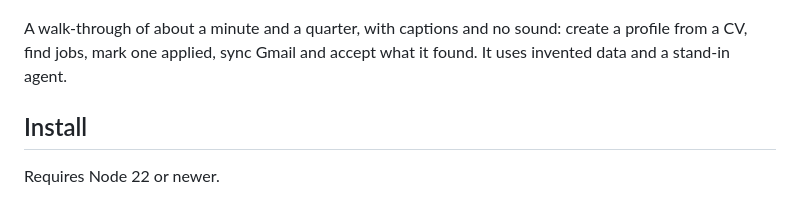
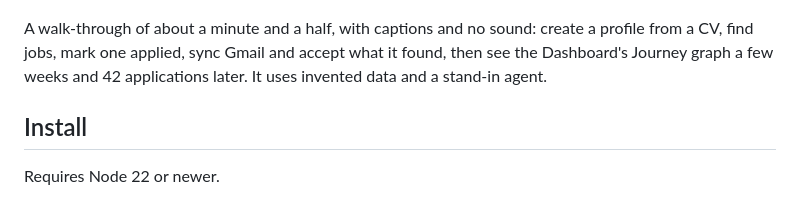
Before and after one commit to kapantzak/job-applications-tracker, a Markdown page: README.md, the part around the change. Rendered like a GitHub page.

```diff
--- a/README.md
+++ b/README.md
@@ -4,7 +4,7 @@ A local app that finds job postings matching your profile, checks that the links
 
 [![Demo video: from a CV to a job search and Gmail sync](https://raw.githubusercontent.com/kapantzak/job-applications-tracker/main/docs/video/demo-poster.png)](https://github.com/kapantzak/job-applications-tracker/blob/main/docs/video/demo.mp4)
 
-A walk-through of about a minute and a quarter, with captions and no sound: create a profile from a CV, find jobs, mark one applied, sync Gmail and accept what it found. It uses invented data and a stand-in agent.
+A walk-through of about a minute and a half, with captions and no sound: create a profile from a CV, find jobs, mark one applied, sync Gmail and accept what it found, then see the Dashboard's Journey graph a few weeks and 42 applications later. It uses invented data and a stand-in agent.
 
 ## Install
 
```
Also changed, not shown: AGENTS.md (+1 -1 lines), docs/video/demo-poster.png, 4 other files.
